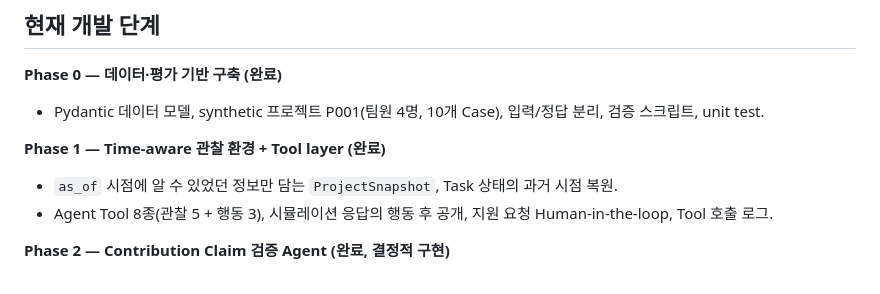
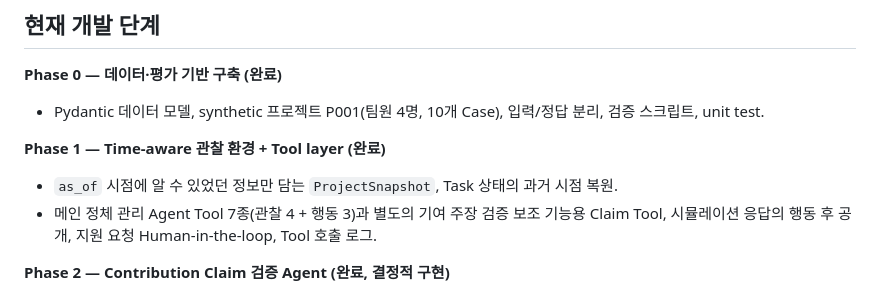
Before and after one commit to seohee111/contrilog, a Markdown page: README.md, the part around the change. Drawn GitHub-style.

Commit message:
docs: align README tool count with final submission documents
Co-Authored-By: Claude Opus 5.5 <noreply@anthropic.com>

```diff
--- a/README.md
+++ b/README.md
@@ -55,7 +55,7 @@ Ollama에 연결할 수 없으면 답장 해석은 규칙 해석기로 자동
 **Phase 1 — Time-aware 관찰 환경 + Tool layer (완료)**
 
 - `as_of` 시점에 알 수 있었던 정보만 담는 `ProjectSnapshot`, Task 상태의 과거 시점 복원.
-- Agent Tool 8종(관찰 5 + 행동 3), 시뮬레이션 응답의 행동 후 공개, 지원 요청 Human-in-the-loop, Tool 호출 로그.
+- 메인 정체 관리 Agent Tool 7종(관찰 4 + 행동 3)과 별도의 기여 주장 검증 보조 기능용 Claim Tool, 시뮬레이션 응답의 행동 후 공개, 지원 요청 Human-in-the-loop, Tool 호출 로그.
 
 **Phase 2 — Contribution Claim 검증 Agent (완료, 결정적 구현)**
 
```
